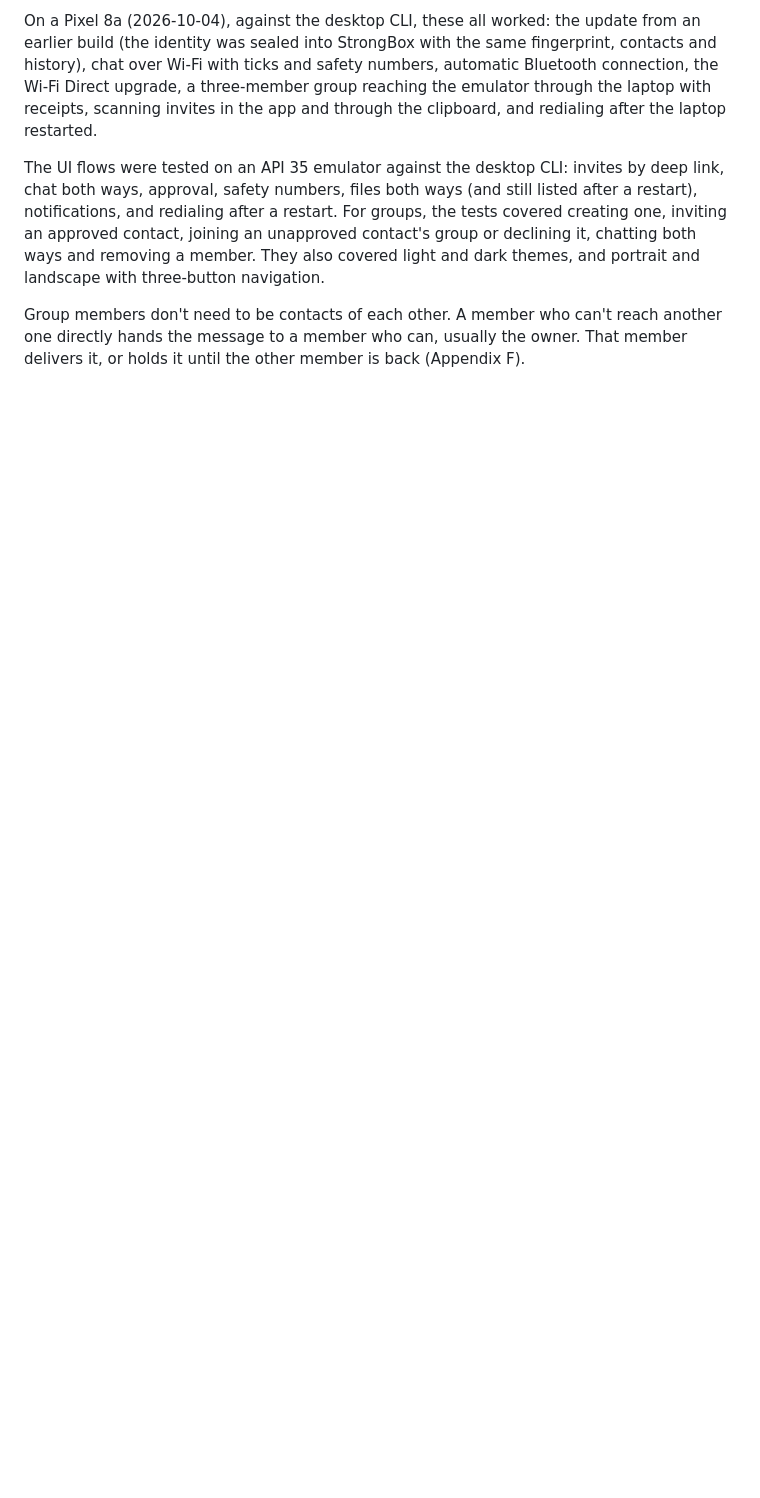
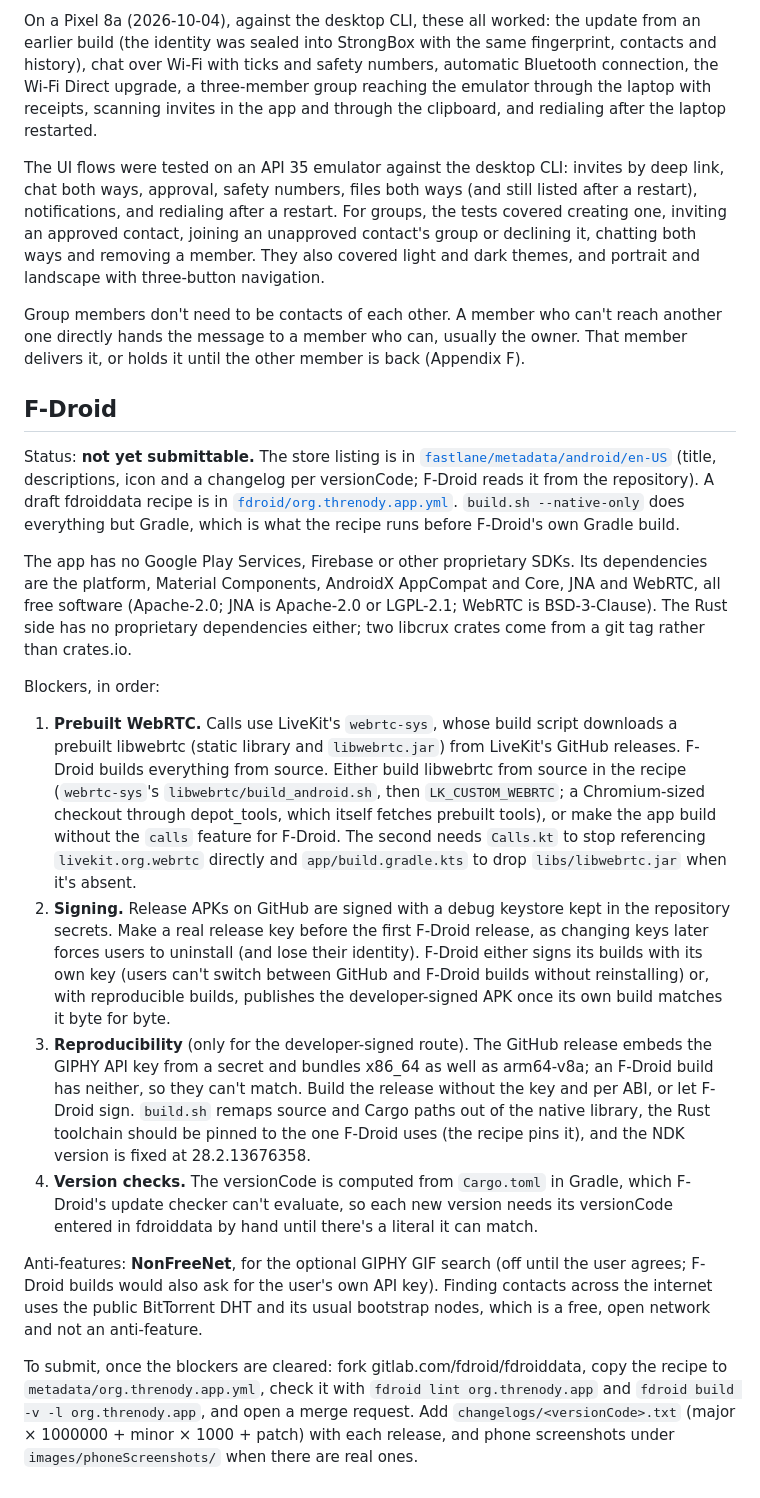
Before and after one commit to larrydewey/threnody, a Markdown page: apps/android/README.md, the part around the change. Rendered like a GitHub page; blank space fills up the shorter version.

Commit message:
docs: F-Droid status and remaining steps in the Android README
Where the store metadata and draft recipe live, the blockers (prebuilt
libwebrtc for calls, the debug signing key, reproducibility of the
GitHub release, computed versionCode), the NonFreeNet anti-feature for
GIPHY search, and how to submit once they are cleared.

```diff
--- a/apps/android/README.md
+++ b/apps/android/README.md
@@ -49,3 +49,20 @@ On a Pixel 8a (2026-10-04), against the desktop CLI, these all worked: the updat
 The UI flows were tested on an API 35 emulator against the desktop CLI: invites by deep link, chat both ways, approval, safety numbers, files both ways (and still listed after a restart), notifications, and redialing after a restart. For groups, the tests covered creating one, inviting an approved contact, joining an unapproved contact's group or declining it, chatting both ways and removing a member. They also covered light and dark themes, and portrait and landscape with three-button navigation.
 
 Group members don't need to be contacts of each other. A member who can't reach another one directly hands the message to a member who can, usually the owner. That member delivers it, or holds it until the other member is back (Appendix F).
+
+## F-Droid
+
+Status: **not yet submittable.** The store listing is in [`fastlane/metadata/android/en-US`](fastlane/metadata/android/en-US) (title, descriptions, icon and a changelog per versionCode; F-Droid reads it from the repository). A draft fdroiddata recipe is in [`fdroid/org.threnody.app.yml`](fdroid/org.threnody.app.yml). `build.sh --native-only` does everything but Gradle, which is what the recipe runs before F-Droid's own Gradle build.
+
+The app has no Google Play Services, Firebase or other proprietary SDKs. Its dependencies are the platform, Material Components, AndroidX AppCompat and Core, JNA and WebRTC, all free software (Apache-2.0; JNA is Apache-2.0 or LGPL-2.1; WebRTC is BSD-3-Clause). The Rust side has no proprietary dependencies either; two libcrux crates come from a git tag rather than crates.io.
+
+Blockers, in order:
+
+1. **Prebuilt WebRTC.** Calls use LiveKit's `webrtc-sys`, whose build script downloads a prebuilt libwebrtc (static library and `libwebrtc.jar`) from LiveKit's GitHub releases. F-Droid builds everything from source. Either build libwebrtc from source in the recipe (`webrtc-sys`'s `libwebrtc/build_android.sh`, then `LK_CUSTOM_WEBRTC`; a Chromium-sized checkout through depot_tools, which itself fetches prebuilt tools), or make the app build without the `calls` feature for F-Droid. The second needs `Calls.kt` to stop referencing `livekit.org.webrtc` directly and `app/build.gradle.kts` to drop `libs/libwebrtc.jar` when it's absent.
+2. **Signing.** Release APKs on GitHub are signed with a debug keystore kept in the repository secrets. Make a real release key before the first F-Droid release, as changing keys later forces users to uninstall (and lose their identity). F-Droid either signs its builds with its own key (users can't switch between GitHub and F-Droid builds without reinstalling) or, with reproducible builds, publishes the developer-signed APK once its own build matches it byte for byte.
+3. **Reproducibility** (only for the developer-signed route). The GitHub release embeds the GIPHY API key from a secret and bundles x86_64 as well as arm64-v8a; an F-Droid build has neither, so they can't match. Build the release without the key and per ABI, or let F-Droid sign. `build.sh` remaps source and Cargo paths out of the native library, the Rust toolchain should be pinned to the one F-Droid uses (the recipe pins it), and the NDK version is fixed at 28.2.13676358.
+4. **Version checks.** The versionCode is computed from `Cargo.toml` in Gradle, which F-Droid's update checker can't evaluate, so each new version needs its versionCode entered in fdroiddata by hand until there's a literal it can match.
+
+Anti-features: **NonFreeNet**, for the optional GIPHY GIF search (off until the user agrees; F-Droid builds would also ask for the user's own API key). Finding contacts across the internet uses the public BitTorrent DHT and its usual bootstrap nodes, which is a free, open network and not an anti-feature.
+
+To submit, once the blockers are cleared: fork gitlab.com/fdroid/fdroiddata, copy the recipe to `metadata/org.threnody.app.yml`, check it with `fdroid lint org.threnody.app` and `fdroid build -v -l org.threnody.app`, and open a merge request. Add `changelogs/<versionCode>.txt` (major × 1000000 + minor × 1000 + patch) with each release, and phone screenshots under `images/phoneScreenshots/` when there are real ones.
```
